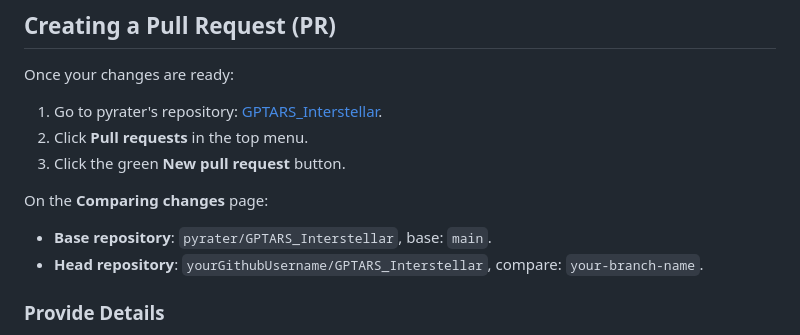
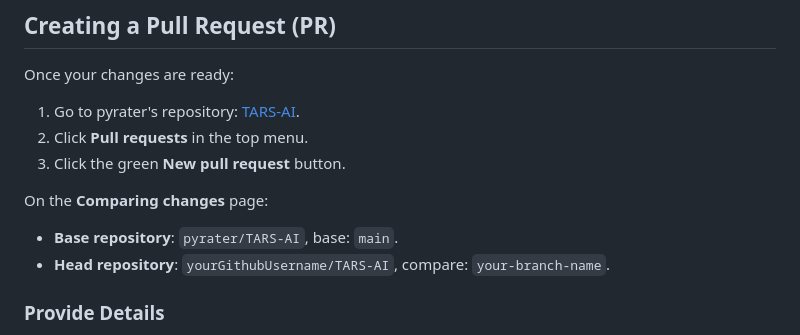
Before and after one commit to latishab/tars, a Markdown page: CONTRIBUTING.md, the part around the change printed below. Rendered like a GitHub page.

```diff
--- a/CONTRIBUTING.md
+++ b/CONTRIBUTING.md
@@ -116,13 +116,13 @@ git push origin your-branch-name
 
 ## **Creating a Pull Request (PR)**
 Once your changes are ready:
-1. Go to pyrater's repository: [GPTARS_Interstellar](https://github.com/pyrater/GPTARS_Interstellar).
+1. Go to pyrater's repository: [TARS-AI](https://github.com/pyrater/TARS-AI).
 2. Click **Pull requests** in the top menu.
 3. Click the green **New pull request** button.
 
 On the **Comparing changes** page:
-- **Base repository**: `pyrater/GPTARS_Interstellar`, base: `main`.
-- **Head repository**: `yourGithubUsername/GPTARS_Interstellar`, compare: `your-branch-name`.
+- **Base repository**: `pyrater/TARS-AI`, base: `main`.
+- **Head repository**: `yourGithubUsername/TARS-AI`, compare: `your-branch-name`.
 
 ### **Provide Details**
 - Add a meaningful title for your PR.
```
Also changed, not shown: other parts of CONTRIBUTING.md (+9 -9 lines).
